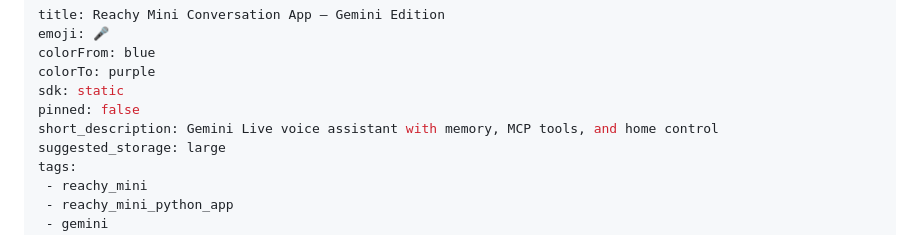
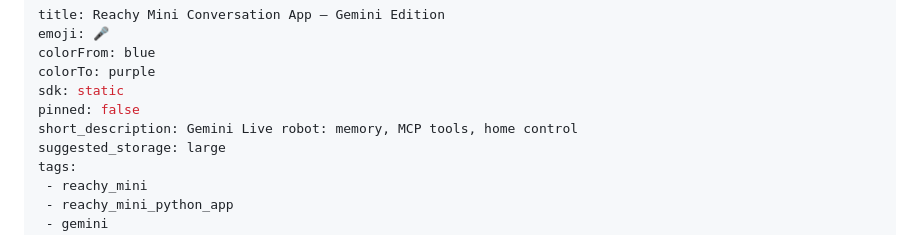
Before and after one commit to n0012/reachy_mini_conversation_app, a Markdown page: reachy_mini_conversation_app/README.md, the part around the change. GitHub-like rendering.

Commit message:
docs: fix short_description length for HF

```diff
--- a/reachy_mini_conversation_app/README.md
+++ b/reachy_mini_conversation_app/README.md
@@ -5,7 +5,7 @@ colorFrom: blue
 colorTo: purple
 sdk: static
 pinned: false
-short_description: Gemini Live voice assistant with memory, MCP tools, and home control
+short_description: Gemini Live robot: memory, MCP tools, home control
 suggested_storage: large
 tags:
  - reachy_mini
```
